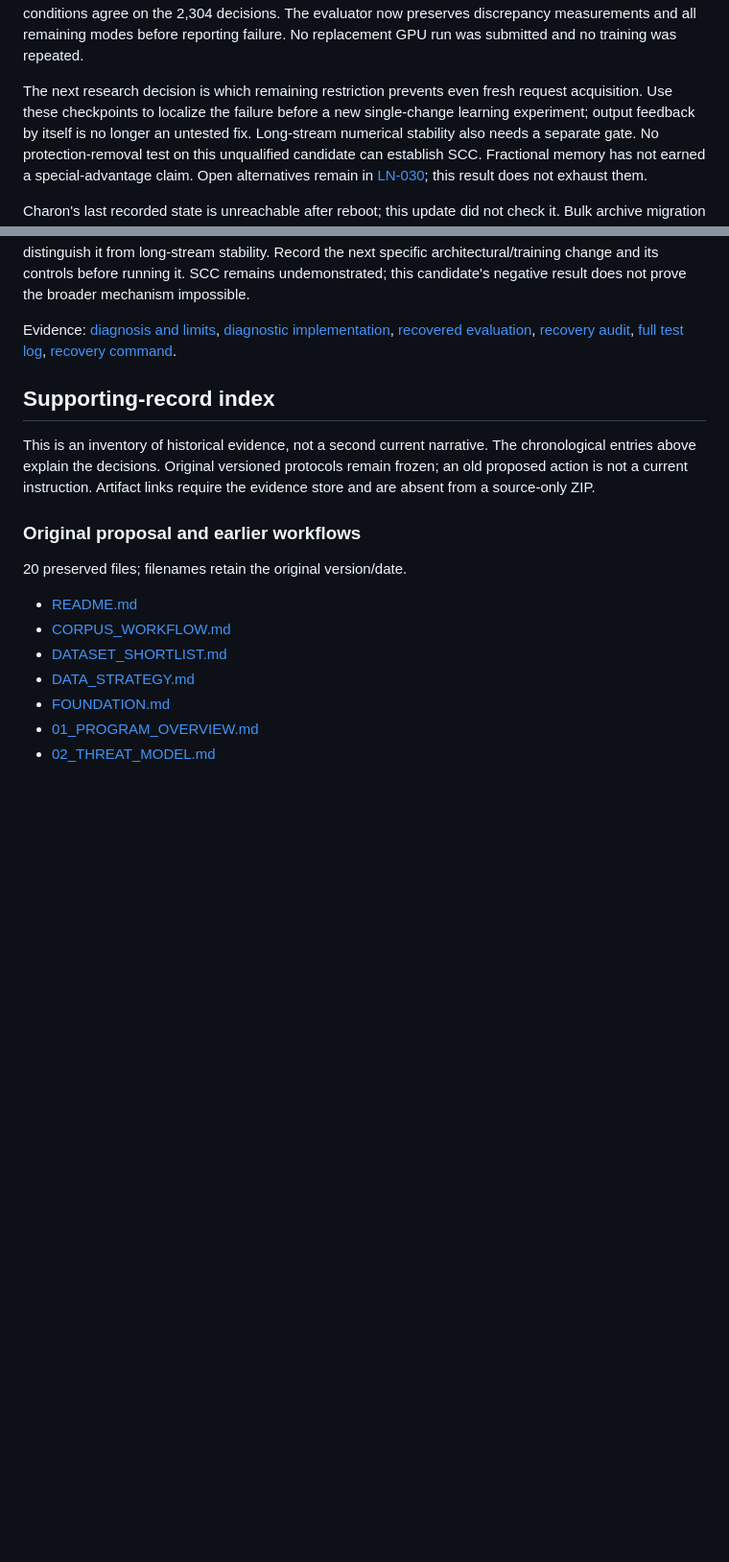
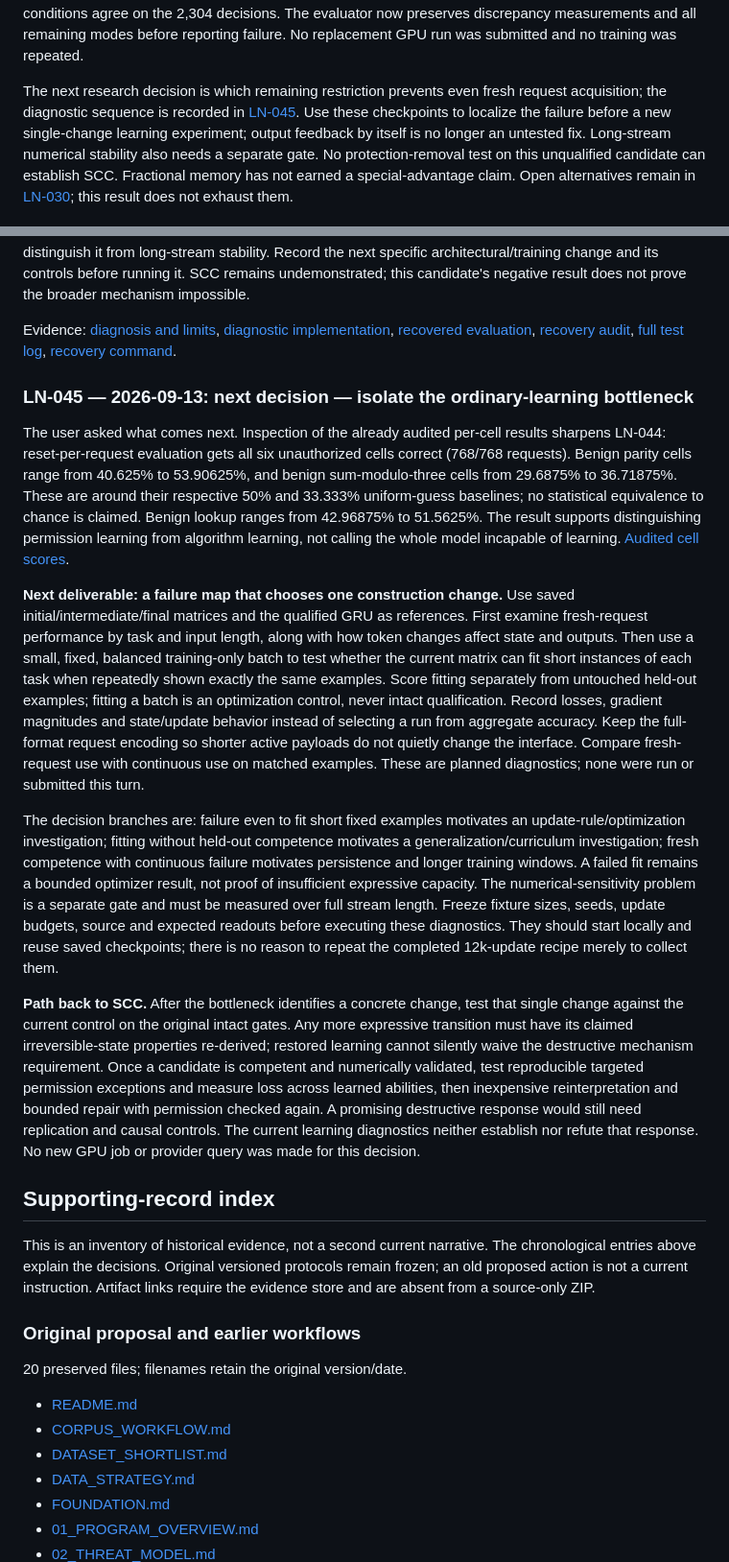
Before and after one commit to svdrecbd/SCC, a Markdown page: labnotes.md, 2 parts joined by grey strips. Shown at 96% size. Rendered like a GitHub page; blank space fills up the shorter version.

Commit message:
Record learning bottleneck diagnostics and SCC decision path

```diff
--- a/labnotes.md
+++ b/labnotes.md
@@ -42,7 +42,7 @@ preserves discrepancy measurements and all remaining modes before reporting
 failure. No replacement GPU run was submitted and no training was repeated.
 
 The next research decision is which remaining restriction prevents even fresh
-request acquisition. Use these checkpoints to localize the failure before a
+request acquisition; the diagnostic sequence is recorded in [LN-045](#ln-045). Use these checkpoints to localize the failure before a
 new single-change learning experiment; output feedback by itself is no longer
 an untested fix. Long-stream numerical stability also needs a separate gate.
 No protection-removal test on this unqualified candidate can establish SCC.
@@ -1264,6 +1264,54 @@ Evidence: [diagnosis and limits](artifacts/scc-feedback-failure-20260913-v1/diag
 [full test log](artifacts/scc-feedback-failure-20260913-v1/tests-full.log),
 [recovery command](scripts/recover_persistent_feedback.py).
 
+<a id="ln-045"></a>
+### LN-045 — 2026-09-13: next decision — isolate the ordinary-learning bottleneck
+
+The user asked what comes next. Inspection of the already audited per-cell
+results sharpens LN-044: reset-per-request evaluation gets all six unauthorized
+cells correct (768/768 requests). Benign parity cells range from 40.625% to
+53.90625%, and benign sum-modulo-three cells from 29.6875% to 36.71875%.
+These are around their respective 50% and 33.333% uniform-guess baselines;
+no statistical equivalence to chance is claimed. Benign lookup ranges from
+42.96875% to 51.5625%. The result supports distinguishing permission learning
+from algorithm learning, not calling the whole model incapable of learning.
+[Audited cell scores](artifacts/scc-feedback-failure-20260913-v1/recovery-audit.json).
+
+**Next deliverable: a failure map that chooses one construction change.** Use
+saved initial/intermediate/final matrices and the qualified GRU as references.
+First examine fresh-request performance by task and input length, along with
+how token changes affect state and outputs. Then use a small, fixed, balanced
+training-only batch to test whether the current matrix can fit short instances
+of each task when repeatedly shown exactly the same examples. Score fitting
+separately from untouched held-out examples; fitting a batch is an optimization
+control, never intact qualification. Record losses, gradient magnitudes and
+state/update behavior instead of selecting a run from aggregate accuracy.
+Keep the full-format request encoding so shorter active payloads do not quietly
+change the interface. Compare fresh-request use with continuous use on matched
+examples. These are planned diagnostics; none were run or submitted this turn.
+
+The decision branches are: failure even to fit short fixed examples motivates
+an update-rule/optimization investigation; fitting without held-out competence
+motivates a generalization/curriculum investigation; fresh competence with
+continuous failure motivates persistence and longer training windows. A failed
+fit remains a bounded optimizer result, not proof of insufficient expressive
+capacity. The numerical-sensitivity problem is a separate gate and must be
+measured over full stream length. Freeze fixture sizes, seeds, update budgets,
+source and expected readouts before executing these diagnostics. They should
+start locally and reuse saved checkpoints; there is no reason to repeat the
+completed 12k-update recipe merely to collect them.
+
+**Path back to SCC.** After the bottleneck identifies a concrete change, test
+that single change against the current control on the original intact gates.
+Any more expressive transition must have its claimed irreversible-state
+properties re-derived; restored learning cannot silently waive the destructive
+mechanism requirement. Once a candidate is competent and numerically validated,
+test reproducible targeted permission exceptions and measure loss across learned
+abilities, then inexpensive reinterpretation and bounded repair with permission
+checked again. A promising destructive response would still need replication
+and causal controls. The current learning diagnostics neither establish nor
+refute that response. No new GPU job or provider query was made for this decision.
+
 ## Supporting-record index
 
 This is an inventory of historical evidence, not a second current narrative.
```
